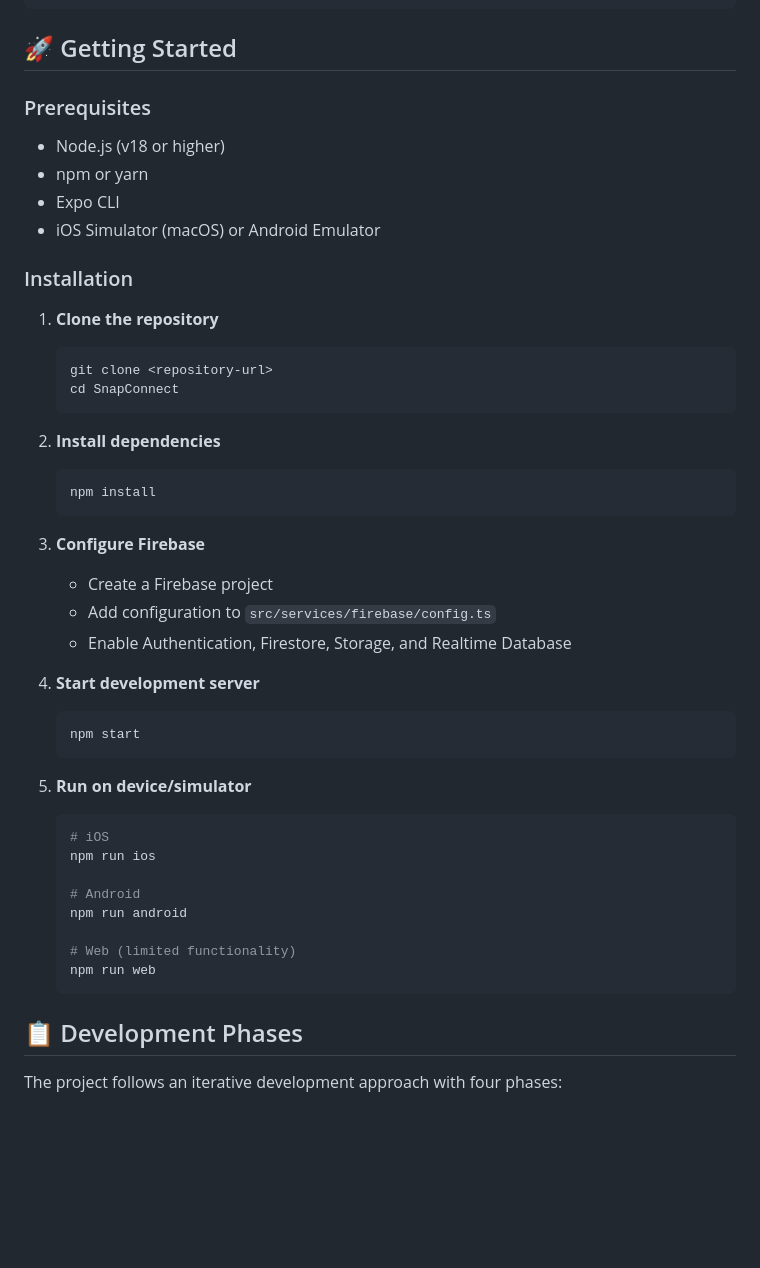
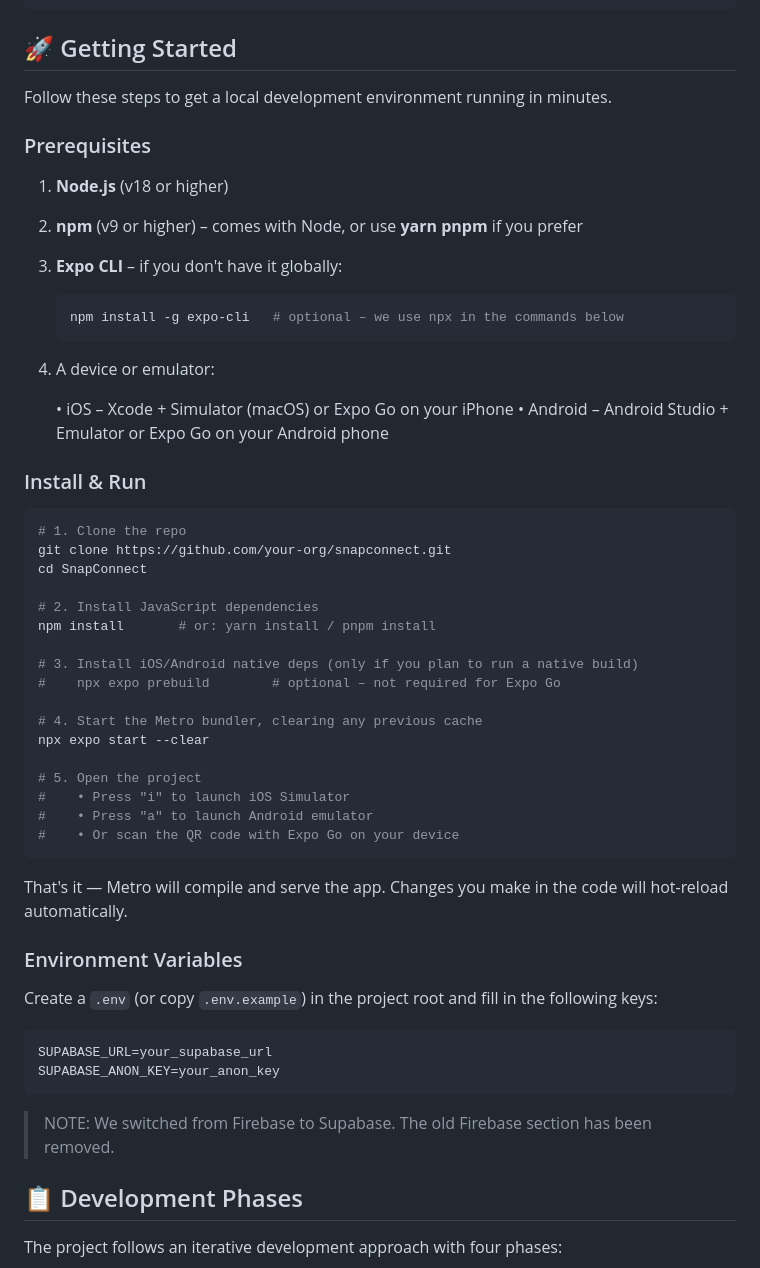
Before and after one commit to ZakirG/SnapConnect, a Markdown page: README.md, the part around the change. Drawn GitHub-style; blank space fills up the shorter version.

````diff
--- a/README.md
+++ b/README.md
@@ -106,46 +106,57 @@ SnapConnect/
 
 ## 🚀 Getting Started
 
+Follow these steps to get a local development environment running in minutes.
+
 ### Prerequisites
-- Node.js (v18 or higher)
-- npm or yarn
-- Expo CLI
-- iOS Simulator (macOS) or Android Emulator
 
-### Installation
+1. **Node.js** (v18 or higher)
+2. **npm** (v9 or higher) – comes with Node, or use **yarn pnpm** if you prefer
+3. **Expo CLI** – if you don't have it globally:
 
-1. **Clone the repository**
    ```bash
-   git clone <repository-url>
-   cd SnapConnect
+   npm install -g expo-cli   # optional – we use npx in the commands below
    ```
 
-2. **Install dependencies**
-   ```bash
-   npm install
-   ```
+4. A device or emulator:
 
-3. **Configure Firebase**
-   - Create a Firebase project
-   - Add configuration to `src/services/firebase/config.ts`
-   - Enable Authentication, Firestore, Storage, and Realtime Database
+   • iOS – Xcode + Simulator (macOS) or Expo Go on your iPhone
+   • Android – Android Studio + Emulator or Expo Go on your Android phone
 
-4. **Start development server**
-   ```bash
-   npm start
-   ```
+### Install & Run
 
-5. **Run on device/simulator**
-   ```bash
-   # iOS
-   npm run ios
+```bash
+# 1. Clone the repo
+git clone https://github.com/your-org/snapconnect.git
+cd SnapConnect
 
-   # Android
-   npm run android
+# 2. Install JavaScript dependencies
+npm install       # or: yarn install / pnpm install
 
-   # Web (limited functionality)
-   npm run web
-   ```
+# 3. Install iOS/Android native deps (only if you plan to run a native build)
+#    npx expo prebuild        # optional – not required for Expo Go
+
+# 4. Start the Metro bundler, clearing any previous cache
+npx expo start --clear
+
+# 5. Open the project
+#    • Press "i" to launch iOS Simulator
+#    • Press "a" to launch Android emulator
+#    • Or scan the QR code with Expo Go on your device
+```
+
+That's it — Metro will compile and serve the app. Changes you make in the code will hot-reload automatically.
+
+### Environment Variables
+
+Create a `.env` (or copy `.env.example`) in the project root and fill in the following keys:
+
+```env
+SUPABASE_URL=your_supabase_url
+SUPABASE_ANON_KEY=your_anon_key
+```
+
+> NOTE: We switched from Firebase to Supabase. The old Firebase section has been removed.
 
 ## 📋 Development Phases
 
````
